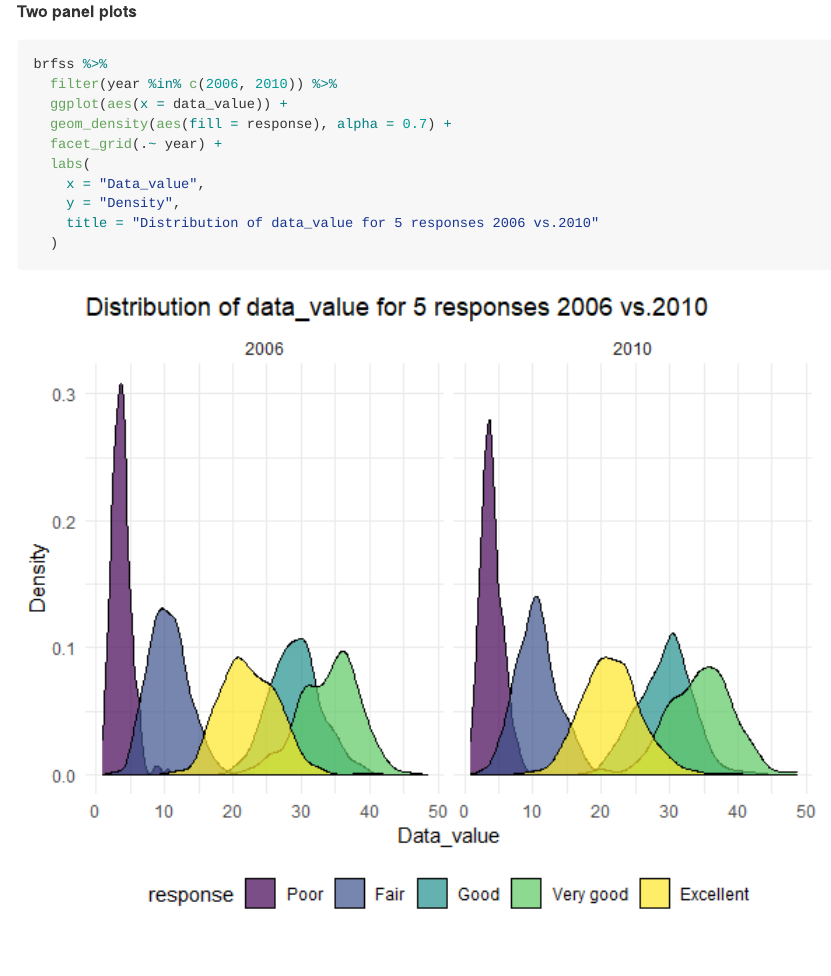
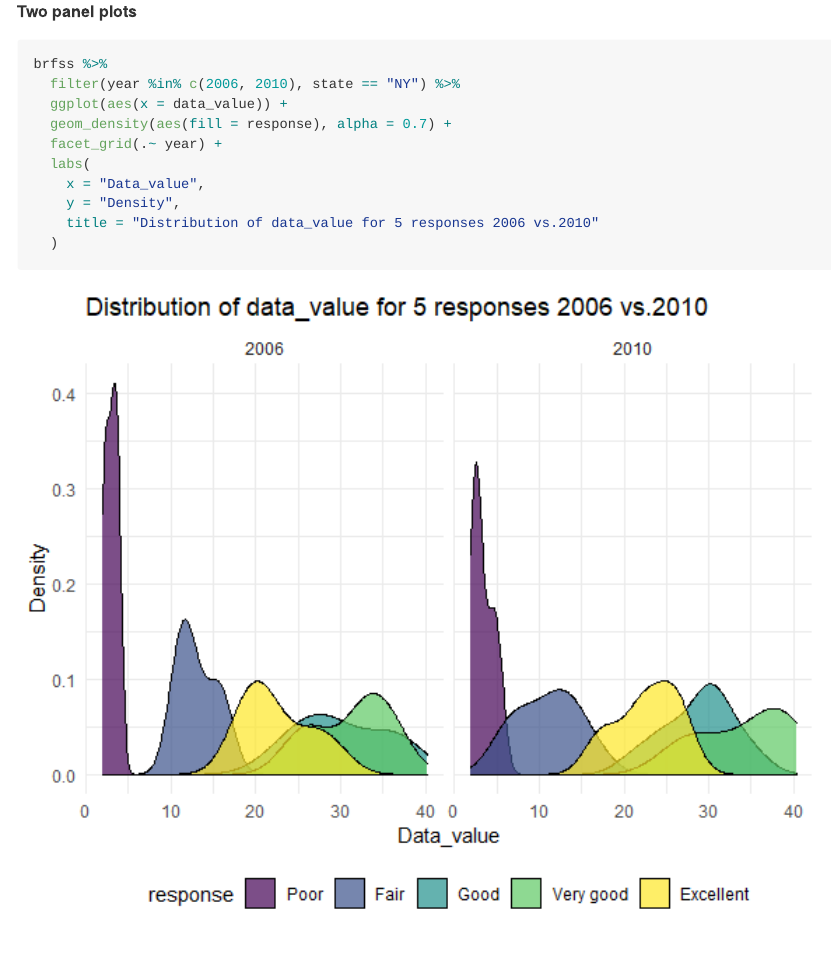
Before and after one commit to Xuehan97/p8105_hw3_xy2517, an R Markdown document (p8105_hw3_xy2517.Rmd): the page in a window 1100 px wide, from 6090 px down. The pictures show the output file p8105_hw3_xy2517.md that the author committed with the source, drawn offline in the style of GitHub; long lines of code are wrapped.

Commit message:
Final Version

````diff
--- a/p8105_hw3_xy2517.Rmd
+++ b/p8105_hw3_xy2517.Rmd
@@ -179,7 +179,7 @@ brfss %>%
 **Two panel plots**
 ```{r,message=FALSE,warning=FALSE}
 brfss %>%
-  filter(year %in% c(2006, 2010)) %>%
+  filter(year %in% c(2006, 2010), state == "NY") %>%
   ggplot(aes(x = data_value)) +
   geom_density(aes(fill = response), alpha = 0.7) +
   facet_grid(.~ year) +
````
Also changed, not shown: p8105_hw3_xy2517.md, p8105_hw3_xy2517_files/figure-gfm/unnamed-chunk-11-1.png.
